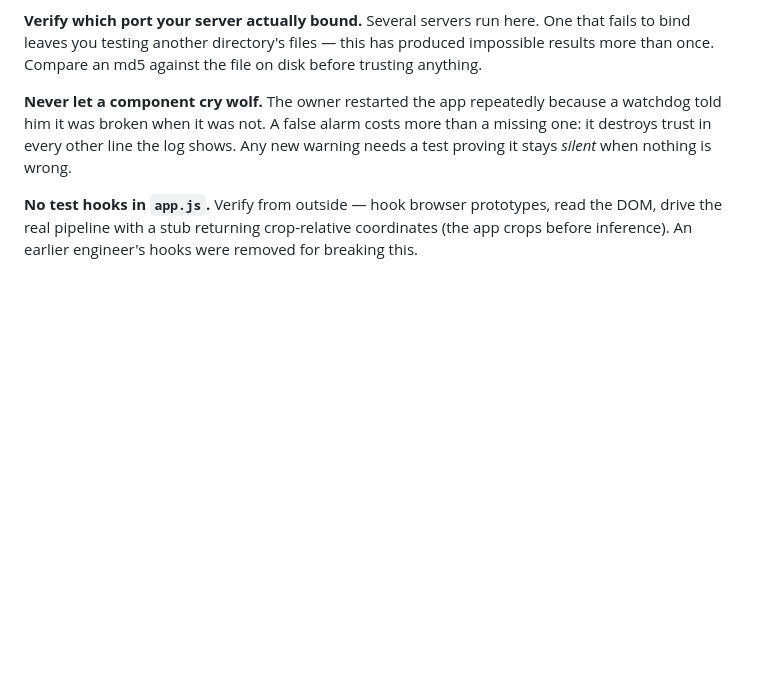
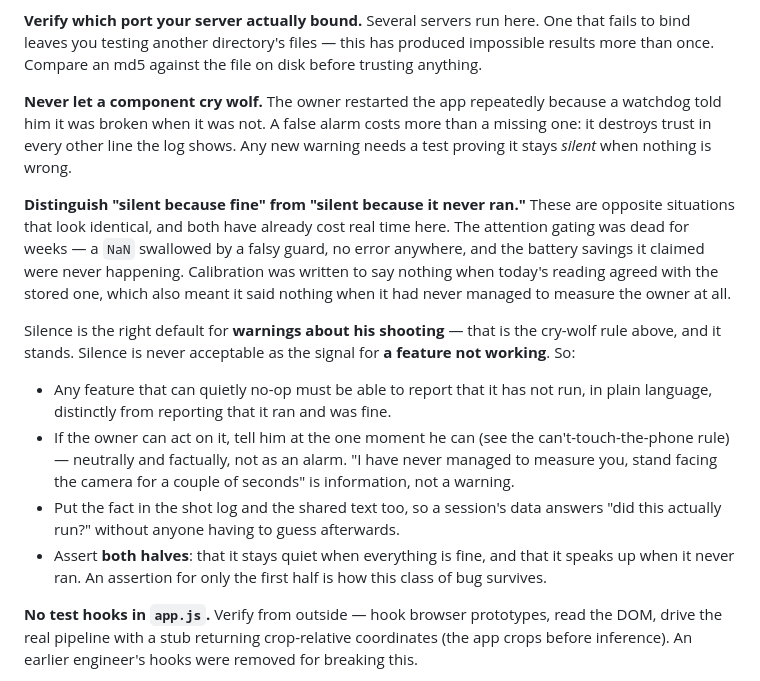
Before and after one commit to cuicuocua/archery-form-coach, a Markdown page: CLAUDE.md, the part around the change. Rendered like a GitHub page; blank space fills up the shorter version.

Commit message:
Add the rule: silent-because-fine is not silent-because-it-never-ran
Two features have now hidden behind the same ambiguity — attention
gating dead for weeks with no error, and calibration saying nothing
whether it agreed or had never once run.

Co-Authored-By: Claude Opus 5 <noreply@anthropic.com>

```diff
--- a/CLAUDE.md
+++ b/CLAUDE.md
@@ -799,6 +799,30 @@ because a watchdog told him it was broken when it was not. A false alarm costs
 more than a missing one: it destroys trust in every other line the log shows.
 Any new warning needs a test proving it stays *silent* when nothing is wrong.
 
+**Distinguish "silent because fine" from "silent because it never ran."** These
+are opposite situations that look identical, and both have already cost real
+time here. The attention gating was dead for weeks — a `NaN` swallowed by a
+falsy guard, no error anywhere, and the battery savings it claimed were never
+happening. Calibration was written to say nothing when today's reading agreed
+with the stored one, which also meant it said nothing when it had never managed
+to measure the owner at all.
+
+Silence is the right default for **warnings about his shooting** — that is the
+cry-wolf rule above, and it stands. Silence is never acceptable as the signal
+for **a feature not working**. So:
+
+- Any feature that can quietly no-op must be able to report that it has not run,
+  in plain language, distinctly from reporting that it ran and was fine.
+- If the owner can act on it, tell him at the one moment he can (see the
+  can't-touch-the-phone rule) — neutrally and factually, not as an alarm.
+  "I have never managed to measure you, stand facing the camera for a couple of
+  seconds" is information, not a warning.
+- Put the fact in the shot log and the shared text too, so a session's data
+  answers "did this actually run?" without anyone having to guess afterwards.
+- Assert **both halves**: that it stays quiet when everything is fine, and that
+  it speaks up when it never ran. An assertion for only the first half is how
+  this class of bug survives.
+
 **No test hooks in `app.js`.** Verify from outside — hook browser prototypes,
 read the DOM, drive the real pipeline with a stub returning crop-relative
 coordinates (the app crops before inference). An earlier engineer's hooks were
```
